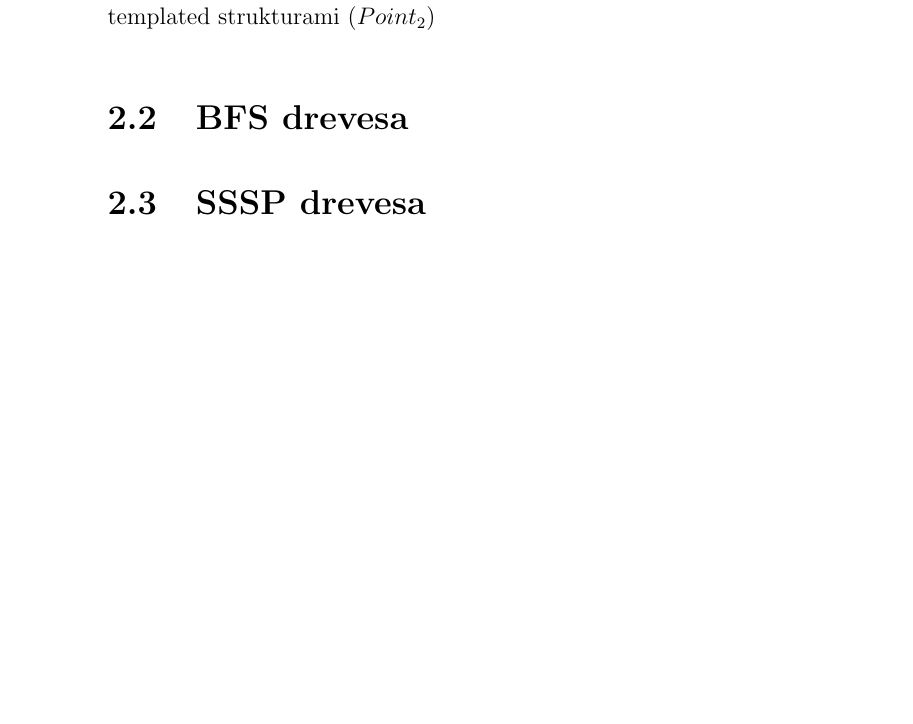
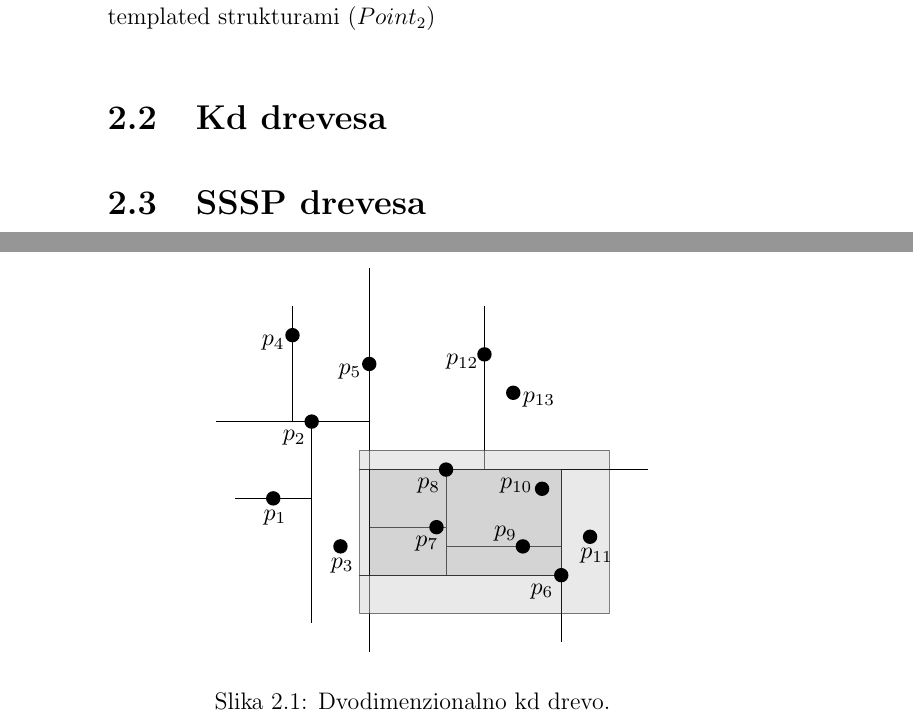
Before and after one commit to lazarm/thesis, a LaTeX book (text/Separation3.tex): part of page 22 of 71 before the commit and two parts of pages 22 and 23 of 71 after it, the two joined at a grey line, cut so that both start at the same text, the shorter picture padded with empty space. Compiled offline with pdfLaTeX.

Commit message:
Fixed kd, vd and range figures.

```diff
--- a/text/Separation3.tex
+++ b/text/Separation3.tex
@@ -292,7 +292,14 @@ Pri nekaterih razredih knjižnice smo morali spremeniti kodo ali dodati kaj nove
 natancnost: cartesian, kaj pa leda, homogenous?
 povej kaj o traits, templated strukturami ($Point_2$)
 
-\section{BFS drevesa}
+\section{Kd drevesa}
+
+\begin{figure}
+\centerline{\includegraphics[scale=1.2]{pics/kdTree4.pdf}}
+\caption{Dvodimenzionalno kd drevo.}
+\label{kd-primer}
+\end{figure}
+
 \section{SSSP drevesa}
 Drevo najkrajših poti z eno izvorno točko je vpeto drevo $T$ grafa $G$ s korenom $v$, za katerega velja, da je razdalja poti od $v$ do $u \in T$ enaka razdalji najkrajše poti od $v$ do $u$. Tako drevo lahko zgradimo s pomočjo algoritma za iskanje najkrajše poti med dvema danima točkama (tipična primera sta Dijsktrov in Bellman-Fordov algoritem). Izvorno točko $v$ fiksiramo in poženemo algoritem za vse pare $(v, u), v,u \in G.$ Časovna kompleksnost Dijkstrovega algoritma je $\OO((m+n)\log n)$, kjer je $n$ število vozlišč, $m$ pa število povezav v $G$. Ker moramo algoritem pognati za $n-1$ parov, lahko drevo zgradimo v času $\OO((n^2 + nm)\log n)$. Če predpostavimo, da za vhodni graf $G$ veljajo določene omejitve (v primeru našega algoritma povezava med vozliščema v grafu obstaja samo, če je njuna razdalja največ 1), ki se jih da izkoristiti pri izgradnji hitrejšega algoritma, se časovna kompleksnost lahko izboljša.
 \section{Graf kvadratne mreže}
```
Also changed, not shown: text/Separation3.pdf, text/pics/kdTree4.pdf (added), text/pics/rangeTree2.pdf (added), text/pics/voronoi-dt2.pdf (added), text/Separation3.tex (4 more changed lines), 4 other files.
